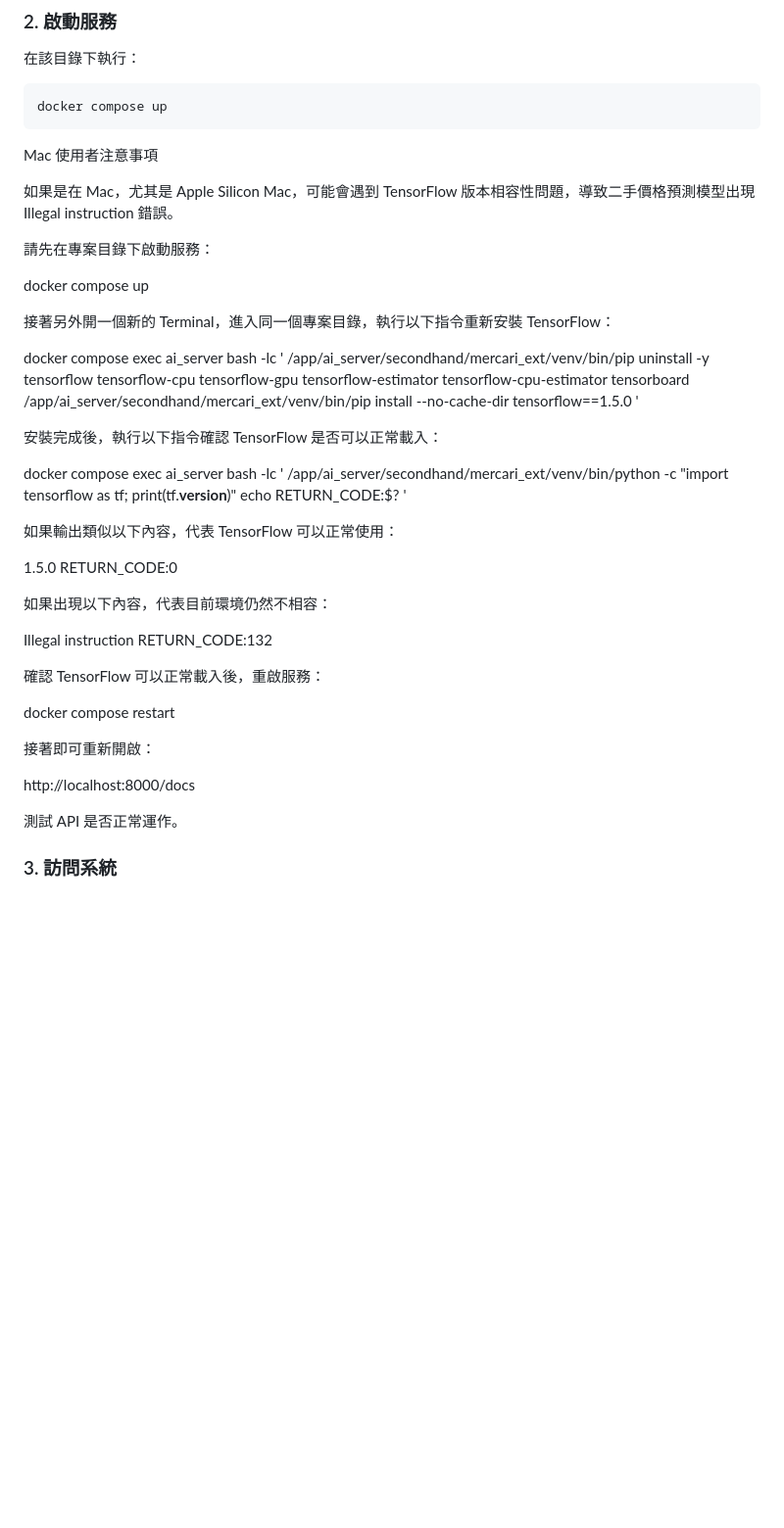
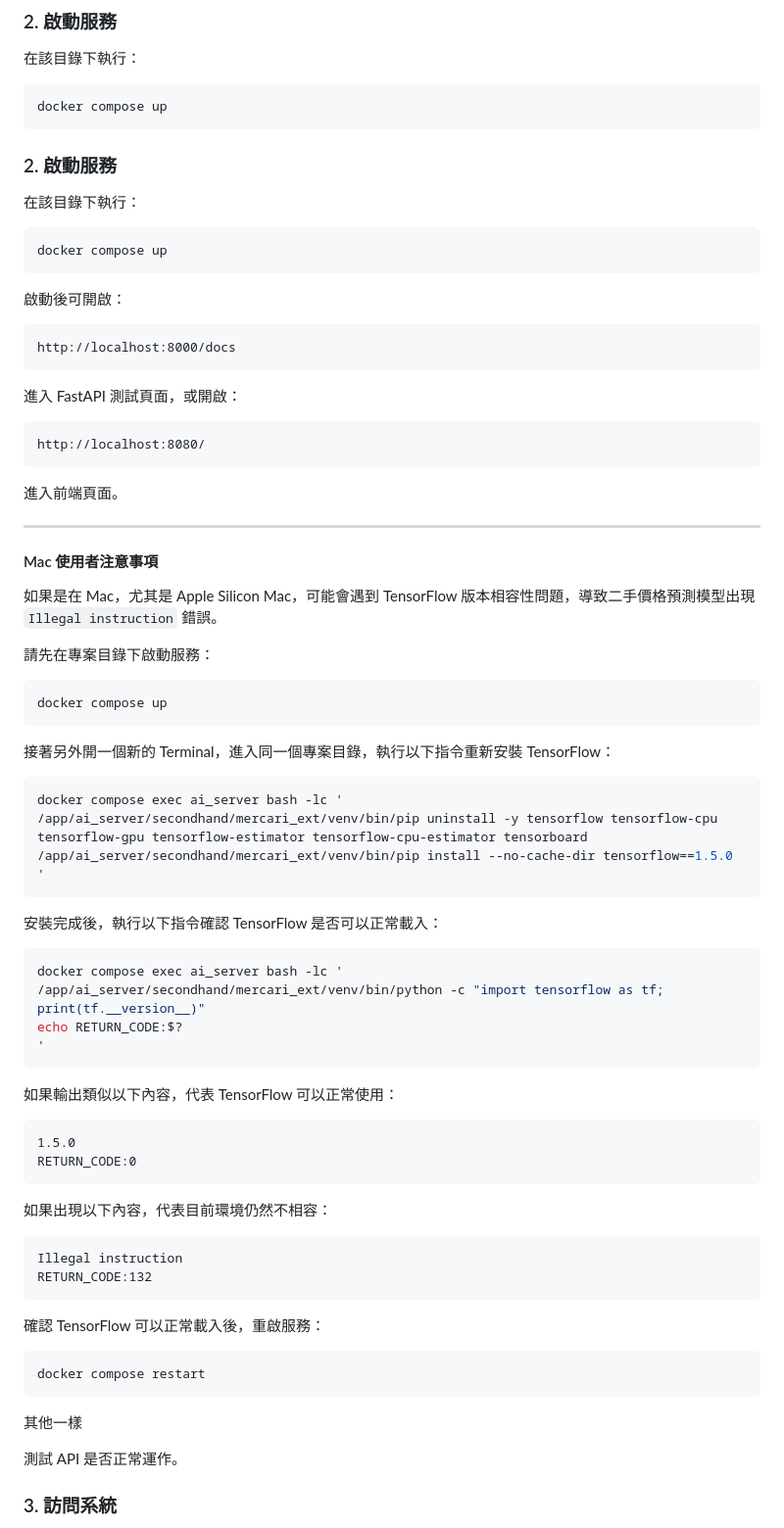
Before and after one commit to Bozheng0/11402_AIproject, a Markdown page: README.md, the part around the change. Shown at 98% size. Drawn GitHub-style; blank space fills up the shorter version.

````diff
--- a/README.md
+++ b/README.md
@@ -78,45 +78,78 @@ GROQ_API_KEY=您的_GROQ_API_KEY
 ```bash
 docker compose up
 ```
-Mac 使用者注意事項
+### 2. 啟動服務
 
-如果是在 Mac，尤其是 Apple Silicon Mac，可能會遇到 TensorFlow 版本相容性問題，導致二手價格預測模型出現 Illegal instruction 錯誤。
+在該目錄下執行：
+
+```bash
+docker compose up
+```
+
+啟動後可開啟：
+
+```text
+http://localhost:8000/docs
+```
+
+進入 FastAPI 測試頁面，或開啟：
+
+```text
+http://localhost:8080/
+```
+
+進入前端頁面。
+
+---
+
+#### Mac 使用者注意事項
+
+如果是在 Mac，尤其是 Apple Silicon Mac，可能會遇到 TensorFlow 版本相容性問題，導致二手價格預測模型出現 `Illegal instruction` 錯誤。
 
 請先在專案目錄下啟動服務：
 
+```bash
 docker compose up
+```
 
 接著另外開一個新的 Terminal，進入同一個專案目錄，執行以下指令重新安裝 TensorFlow：
 
+```bash
 docker compose exec ai_server bash -lc '
 /app/ai_server/secondhand/mercari_ext/venv/bin/pip uninstall -y tensorflow tensorflow-cpu tensorflow-gpu tensorflow-estimator tensorflow-cpu-estimator tensorboard
 /app/ai_server/secondhand/mercari_ext/venv/bin/pip install --no-cache-dir tensorflow==1.5.0
 '
+```
 
 安裝完成後，執行以下指令確認 TensorFlow 是否可以正常載入：
 
+```bash
 docker compose exec ai_server bash -lc '
 /app/ai_server/secondhand/mercari_ext/venv/bin/python -c "import tensorflow as tf; print(tf.__version__)"
 echo RETURN_CODE:$?
 '
+```
 
 如果輸出類似以下內容，代表 TensorFlow 可以正常使用：
 
+```text
 1.5.0
 RETURN_CODE:0
+```
 
 如果出現以下內容，代表目前環境仍然不相容：
 
+```text
 Illegal instruction
 RETURN_CODE:132
+```
 
 確認 TensorFlow 可以正常載入後，重啟服務：
 
+```bash
 docker compose restart
-
-接著即可重新開啟：
-
-http://localhost:8000/docs
+```
+其他一樣
 
 測試 API 是否正常運作。
 ### 3. 訪問系統
````
